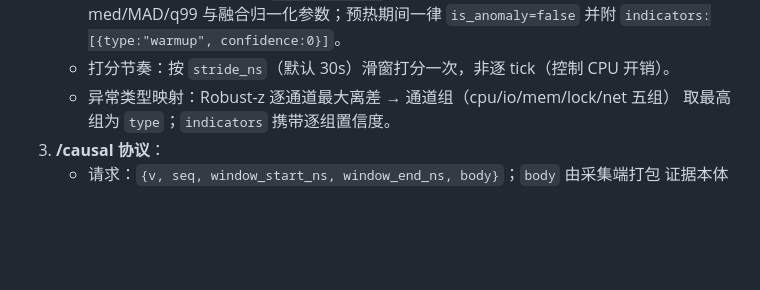
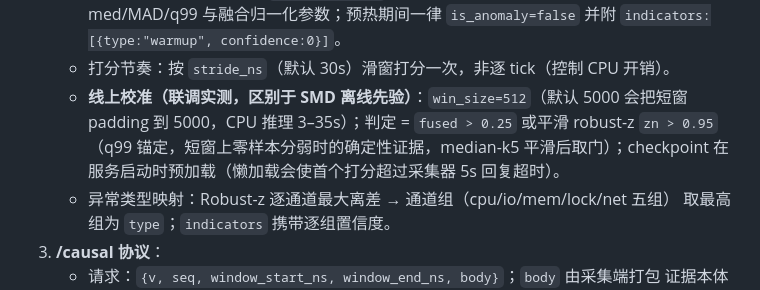
Before and after one commit to alany-dev/eTrace-Diag, a Markdown page: docs/adr/0003-ws-integration-contract.md, the part around the change. GitHub-like rendering; blank space fills up the shorter version.

Commit message:
docs(adr): record live calibration deltas (win_size/zn gate/preload)

```diff
--- a/docs/adr/0003-ws-integration-contract.md
+++ b/docs/adr/0003-ws-integration-contract.md
@@ -25,6 +25,11 @@
      通道 med/MAD/q99 与融合归一化参数；预热期间一律 `is_anomaly=false` 并附
      `indicators:[{type:"warmup", confidence:0}]`。
    - 打分节奏：按 `stride_ns`（默认 30s）滑窗打分一次，非逐 tick（控制 CPU 开销）。
+   - **线上校准（联调实测，区别于 SMD 离线先验）**：`win_size=512`（默认 5000
+     会把短窗 padding 到 5000，CPU 推理 3–35s）；判定 = `fused > 0.25` 或平滑
+     robust-z `zn > 0.95`（q99 锚定，短窗上零样本分弱时的确定性证据，median-k5
+     平滑后取门）；checkpoint 在服务启动时预加载（懒加载会使首个打分超过采集器
+     5s 回复超时）。
    - 异常类型映射：Robust-z 逐通道最大离差 → 通道组（cpu/io/mem/lock/net 五组）
      取最高组为 `type`；`indicators` 携带逐组置信度。
 3. **/causal 协议**：
```
